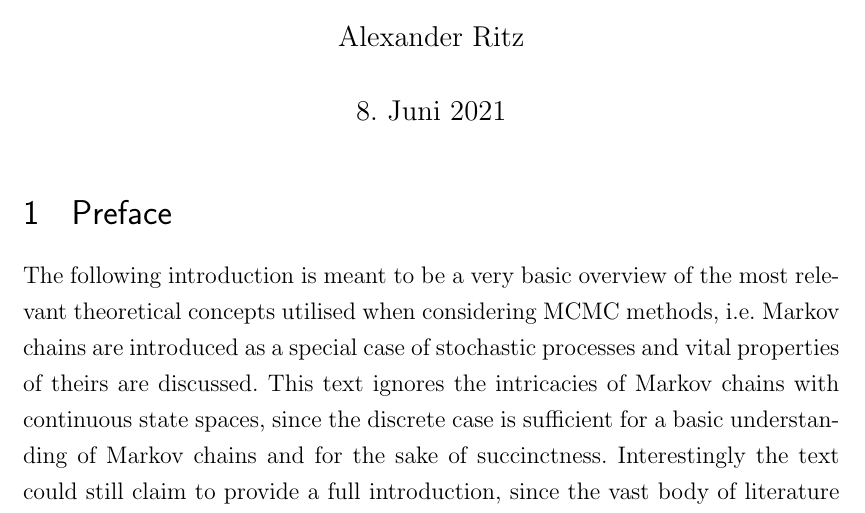
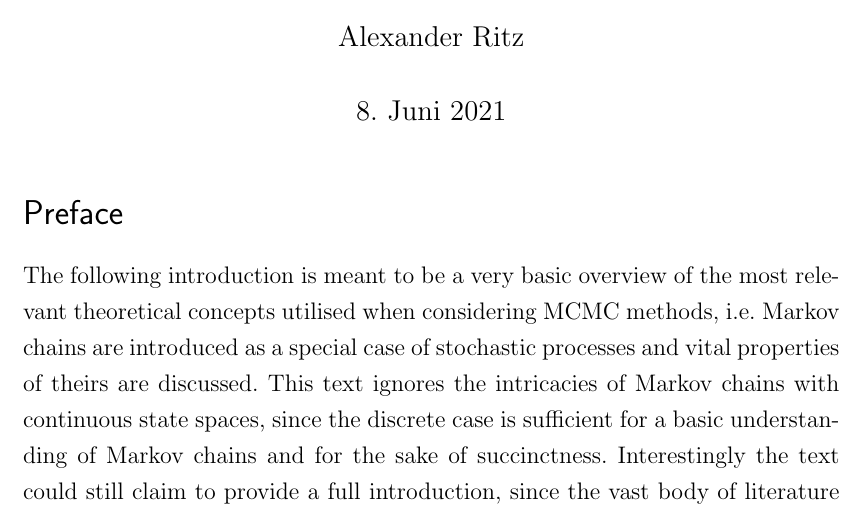
Before and after one commit to AlexanderRitz/Markov_chain_lecture_material, a LaTeX document (MCMC_intro.tex): part of page 1 of 6 before the commit and part of page 1 of 7 after it, cut so that both start at the same text. Compiled offline with pdfLaTeX.

Commit message:
Updated and extended text

```diff
--- a/MCMC_intro.tex
+++ b/MCMC_intro.tex
@@ -83,7 +83,7 @@
 
 \pagenumbering{arabic}
 
-\section{Preface}
+\section*{Preface}
 The following introduction is meant to be a very basic overview of the most relevant theoretical concepts utilised when considering MCMC methods, i.e. Markov chains are introduced as a special case of stochastic processes and vital properties of theirs are discussed. This text ignores the intricacies of Markov chains with continuous state spaces, since the discrete case is sufficient for a basic understanding of Markov chains and for the sake of succinctness. Interestingly the text could still claim to provide a full introduction, since the vast body of literature concerned with Markov chains offers differing views on what constitutes such a chain. Often processes with continuous state spaces are excluded from the class of Markov chains anyways, with processes in continuous time being routinely excluded as well \footnote{Giving rise to the notion of Markov processes in the case of continuous time.}. Again other works do not restrict the eligible processes at all.
 \newline
 Suggestions, corrections and questions regarding this script can be addressed at alexander.ritz@stud.uni-goettingen.de
```
Also changed, not shown: MCMC_intro.pdf, Notes_Markov_chain.pdf (deleted), MCMC_intro.tex (2 more changed lines), 4 other files.
